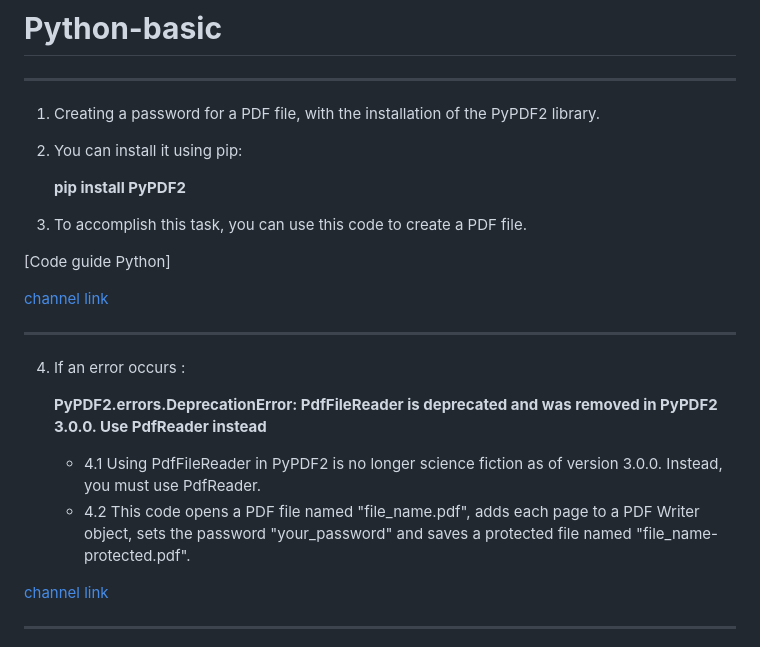
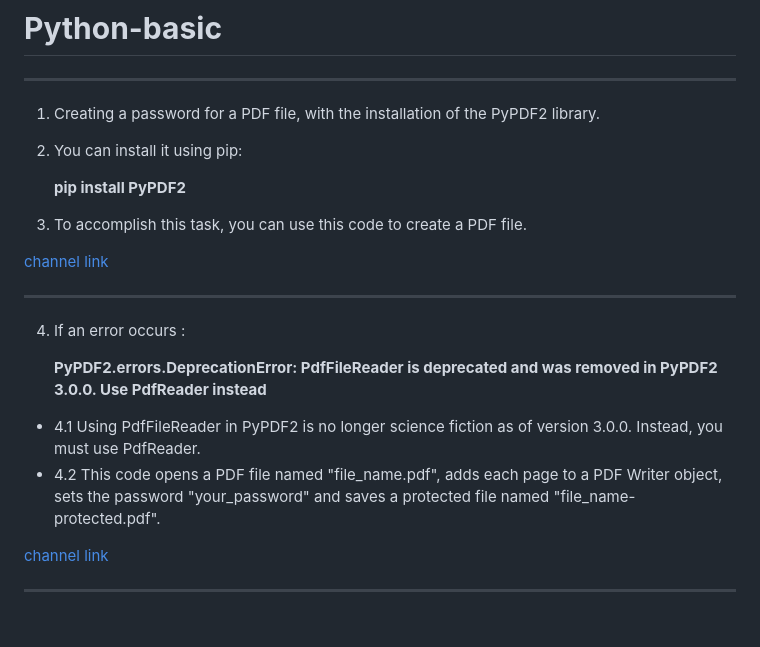
Before and after one commit to prokudavlad/Python-Basic, a Markdown page: README.md, the part around one of its changes. Drawn GitHub-style; blank space fills up the shorter version.

```diff
--- a/README.md
+++ b/README.md
@@ -7,7 +7,7 @@ ___
 
 3. To accomplish this task, you can use this code to create a PDF file.
 
-[Code guide Python]
+
 
 
 [channel link](https://pypi.org/project/PyPDF2/)
@@ -17,9 +17,8 @@ ___
 4. If an error occurs :
 
    __PyPDF2.errors.DeprecationError: PdfFileReader is deprecated and was removed in PyPDF2 3.0.0. Use PdfReader instead__
-
-    * 4.1 Using PdfFileReader in PyPDF2 is no longer science fiction as of version 3.0.0. Instead, you must use PdfReader.
-    * 4.2 This code opens a PDF file named "file_name.pdf", adds each page to a PDF Writer object, sets the password "your_password" and saves a protected file named "file_name-protected.pdf".
+ * 4.1 Using PdfFileReader in PyPDF2 is no longer science fiction as of version 3.0.0. Instead, you must use PdfReader.
+ * 4.2 This code opens a PDF file named "file_name.pdf", adds each page to a PDF Writer object, sets the password "your_password" and saves a protected file named "file_name-protected.pdf".
 
 [channel link](https://pypi.org/project/pdfreader/)
 ___
```
Also changed, not shown: other parts of README.md (+1 -1 lines).
